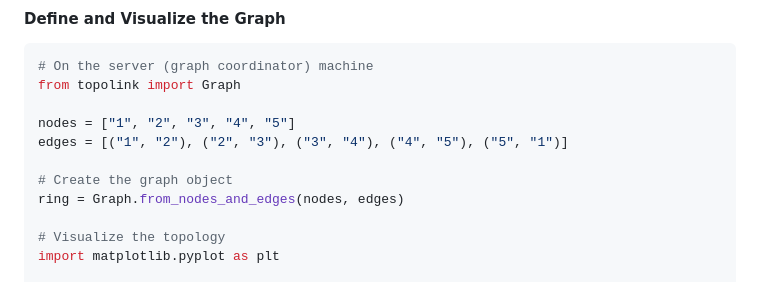
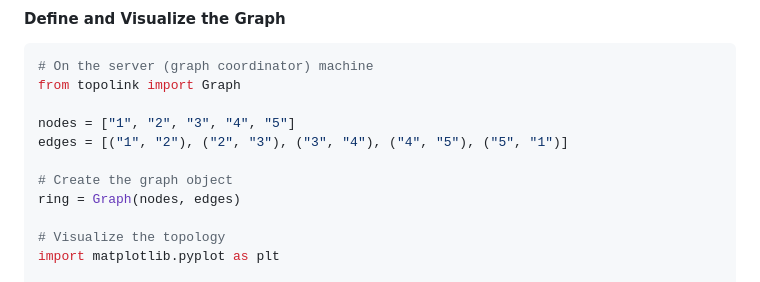
Before and after one commit to rui-huang-opt/topolink, a Markdown page: README.md, the part around the change. Rendered like a GitHub page.

Commit message:
将由节点和边初始化的方式设置为默认的构造函数。

```diff
--- a/README.md
+++ b/README.md
@@ -46,7 +46,7 @@ nodes = ["1", "2", "3", "4", "5"]
 edges = [("1", "2"), ("2", "3"), ("3", "4"), ("4", "5"), ("5", "1")]
 
 # Create the graph object
-ring = Graph.from_nodes_and_edges(nodes, edges)
+ring = Graph(nodes, edges)
 
 # Visualize the topology
 import matplotlib.pyplot as plt
```
